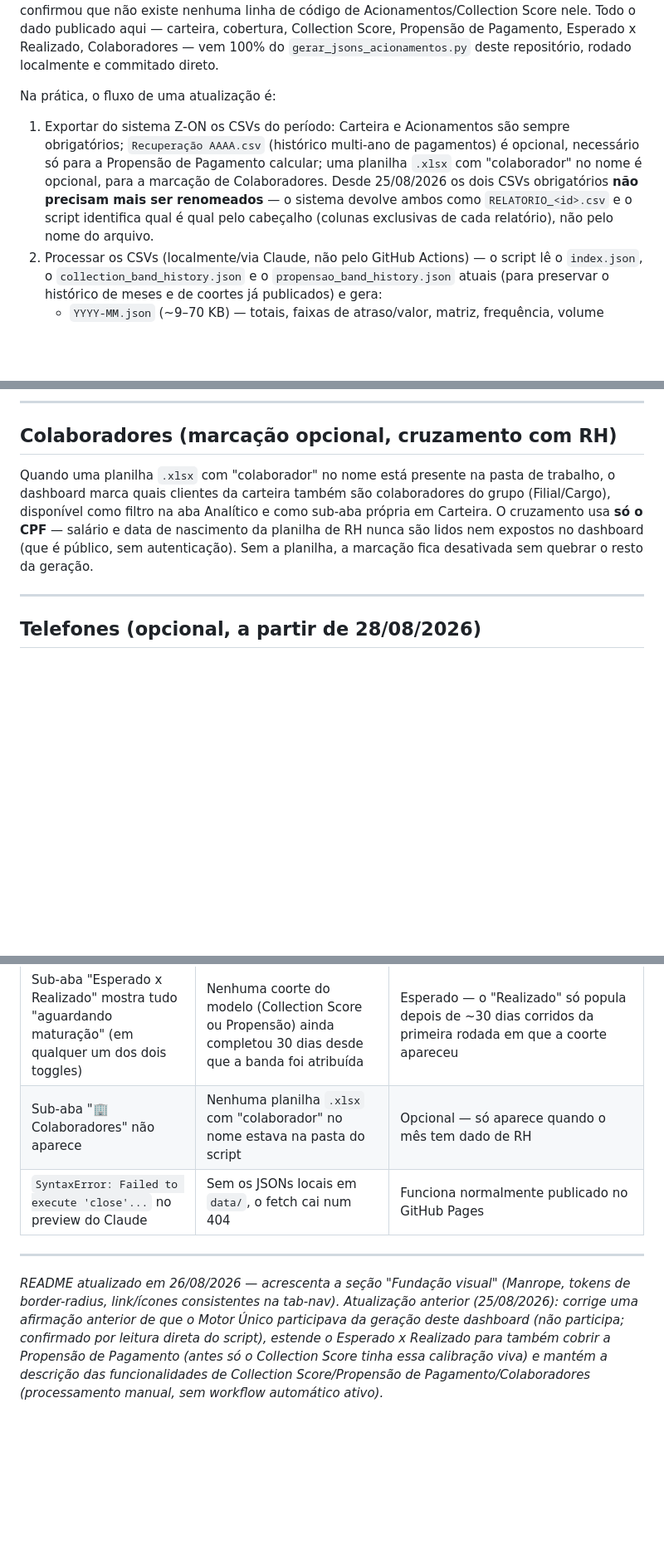
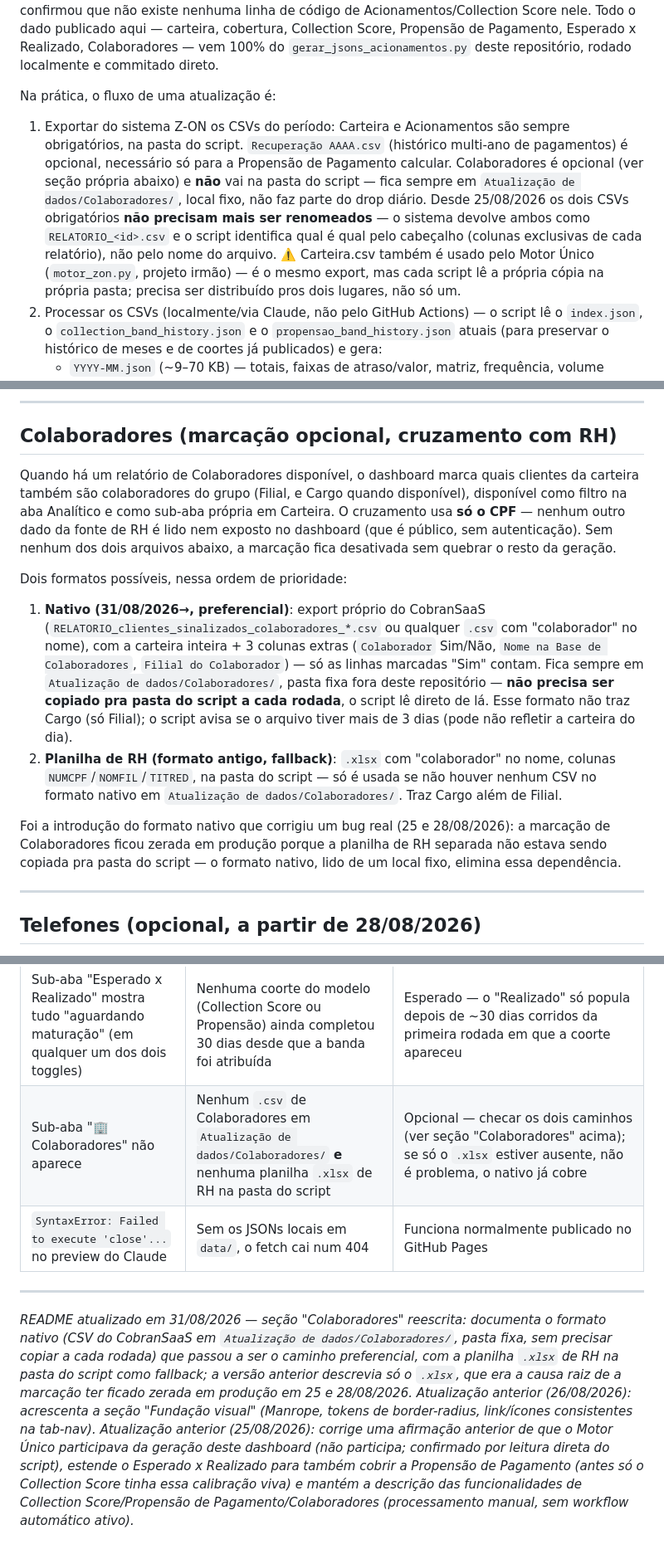
Before and after one commit to devrenanoliveira/acionamentos-zon, a Markdown page: README.md, 3 parts joined by grey strips. Shown at 83% size. Drawn GitHub-style; blank space fills up the shorter version.

Commit message:
docs: documenta o formato nativo de Colaboradores (commit 6417f87)
README ainda descrevia só o .xlsx de RH na pasta do script — formato
que já tinha sido substituído como caminho preferencial pelo CSV
nativo do CobranSaaS em Atualização de dados/Colaboradores/ (pasta
fixa, sem cópia manual a cada rodada). Também documenta que
Carteira.csv precisa ser distribuído pro Motor Único também, não só
pra este repositório.

Co-Authored-By: Claude Sonnet 5 <noreply@anthropic.com>

```diff
--- a/README.md
+++ b/README.md
@@ -49,7 +49,7 @@ Diferente do que o workflow `.github/workflows/atualizar.yml` sugere, a atualiza
 
 Na prática, o fluxo de uma atualização é:
 
-1. Exportar do sistema Z-ON os CSVs do período: Carteira e Acionamentos são sempre obrigatórios; `Recuperação AAAA.csv` (histórico multi-ano de pagamentos) é opcional, necessário só para a Propensão de Pagamento calcular; uma planilha `.xlsx` com "colaborador" no nome é opcional, para a marcação de Colaboradores. Desde 25/08/2026 os dois CSVs obrigatórios **não precisam mais ser renomeados** — o sistema devolve ambos como `RELATORIO_<id>.csv` e o script identifica qual é qual pelo cabeçalho (colunas exclusivas de cada relatório), não pelo nome do arquivo.
+1. Exportar do sistema Z-ON os CSVs do período: Carteira e Acionamentos são sempre obrigatórios, na pasta do script. `Recuperação AAAA.csv` (histórico multi-ano de pagamentos) é opcional, necessário só para a Propensão de Pagamento calcular. Colaboradores é opcional (ver seção própria abaixo) e **não** vai na pasta do script — fica sempre em `Atualização de dados/Colaboradores/`, local fixo, não faz parte do drop diário. Desde 25/08/2026 os dois CSVs obrigatórios **não precisam mais ser renomeados** — o sistema devolve ambos como `RELATORIO_<id>.csv` e o script identifica qual é qual pelo cabeçalho (colunas exclusivas de cada relatório), não pelo nome do arquivo. ⚠️ Carteira.csv também é usado pelo Motor Único (`motor_zon.py`, projeto irmão) — é o mesmo export, mas cada script lê a própria cópia na própria pasta; precisa ser distribuído pros dois lugares, não só um.
 2. Processar os CSVs (localmente/via Claude, não pelo GitHub Actions) — o script lê o `index.json`, o `collection_band_history.json` e o `propensao_band_history.json` atuais (para preservar o histórico de meses e de coortes já publicados) e gera:
    - `YYYY-MM.json` (~9–70 KB) — totais, faixas de atraso/valor, matriz, frequência, volume diário, motivos, breakdown por assessoria, metadados do Collection Score/Propensão/Esperado x Realizado (dos dois modelos)
    - `YYYY-MM-analitico.json` (~7–10 MB) — um registro compacto por cliente
@@ -136,7 +136,14 @@ O segundo modelo (25/08/2026) fecha uma lacuna: antes só o Collection Score tin
 
 ## Colaboradores (marcação opcional, cruzamento com RH)
 
-Quando uma planilha `.xlsx` com "colaborador" no nome está presente na pasta de trabalho, o dashboard marca quais clientes da carteira também são colaboradores do grupo (Filial/Cargo), disponível como filtro na aba Analítico e como sub-aba própria em Carteira. O cruzamento usa **só o CPF** — salário e data de nascimento da planilha de RH nunca são lidos nem expostos no dashboard (que é público, sem autenticação). Sem a planilha, a marcação fica desativada sem quebrar o resto da geração.
+Quando há um relatório de Colaboradores disponível, o dashboard marca quais clientes da carteira também são colaboradores do grupo (Filial, e Cargo quando disponível), disponível como filtro na aba Analítico e como sub-aba própria em Carteira. O cruzamento usa **só o CPF** — nenhum outro dado da fonte de RH é lido nem exposto no dashboard (que é público, sem autenticação). Sem nenhum dos dois arquivos abaixo, a marcação fica desativada sem quebrar o resto da geração.
+
+Dois formatos possíveis, nessa ordem de prioridade:
+
+1. **Nativo (31/08/2026→, preferencial)**: export próprio do CobranSaaS (`RELATORIO_clientes_sinalizados_colaboradores_*.csv` ou qualquer `.csv` com "colaborador" no nome), com a carteira inteira + 3 colunas extras (`Colaborador` Sim/Não, `Nome na Base de Colaboradores`, `Filial do Colaborador`) — só as linhas marcadas "Sim" contam. Fica sempre em `Atualização de dados/Colaboradores/`, pasta fixa fora deste repositório — **não precisa ser copiado pra pasta do script a cada rodada**, o script lê direto de lá. Esse formato não traz Cargo (só Filial); o script avisa se o arquivo tiver mais de 3 dias (pode não refletir a carteira do dia).
+2. **Planilha de RH (formato antigo, fallback)**: `.xlsx` com "colaborador" no nome, colunas `NUMCPF`/`NOMFIL`/`TITRED`, na pasta do script — só é usada se não houver nenhum CSV no formato nativo em `Atualização de dados/Colaboradores/`. Traz Cargo além de Filial.
+
+Foi a introdução do formato nativo que corrigiu um bug real (25 e 28/08/2026): a marcação de Colaboradores ficou zerada em produção porque a planilha de RH separada não estava sendo copiada pra pasta do script — o formato nativo, lido de um local fixo, elimina essa dependência.
 
 ---
 
@@ -193,9 +200,9 @@ python3 -m http.server 8000
 | Números de `by_assessoria` não batem com o total global | Clientes migraram de assessoria no meio do período | Comportamento esperado — ver seção "Atribuição por assessoria" acima |
 | `propensao_meta` ausente no JSON | `Recuperação AAAA.csv` (histórico multi-ano) não estava na pasta do script naquela rodada | Copiar os arquivos `Recuperação AAAA.csv` para a pasta antes de rodar — não é um período de espera, é ausência de arquivo |
 | Sub-aba "Esperado x Realizado" mostra tudo "aguardando maturação" (em qualquer um dos dois toggles) | Nenhuma coorte do modelo (Collection Score ou Propensão) ainda completou 30 dias desde que a banda foi atribuída | Esperado — o "Realizado" só popula depois de ~30 dias corridos da primeira rodada em que a coorte apareceu |
-| Sub-aba "🏢 Colaboradores" não aparece | Nenhuma planilha `.xlsx` com "colaborador" no nome estava na pasta do script | Opcional — só aparece quando o mês tem dado de RH |
+| Sub-aba "🏢 Colaboradores" não aparece | Nenhum `.csv` de Colaboradores em `Atualização de dados/Colaboradores/` **e** nenhuma planilha `.xlsx` de RH na pasta do script | Opcional — checar os dois caminhos (ver seção "Colaboradores" acima); se só o `.xlsx` estiver ausente, não é problema, o nativo já cobre |
 | `SyntaxError: Failed to execute 'close'...` no preview do Claude | Sem os JSONs locais em `data/`, o fetch cai num 404 | Funciona normalmente publicado no GitHub Pages |
 
 ---
 
-*README atualizado em 26/08/2026 — acrescenta a seção "Fundação visual" (Manrope, tokens de border-radius, link/ícones consistentes na tab-nav). Atualização anterior (25/08/2026): corrige uma afirmação anterior de que o Motor Único participava da geração deste dashboard (não participa; confirmado por leitura direta do script), estende o Esperado x Realizado para também cobrir a Propensão de Pagamento (antes só o Collection Score tinha essa calibração viva) e mantém a descrição das funcionalidades de Collection Score/Propensão de Pagamento/Colaboradores (processamento manual, sem workflow automático ativo).*
+*README atualizado em 31/08/2026 — seção "Colaboradores" reescrita: documenta o formato nativo (CSV do CobranSaaS em `Atualização de dados/Colaboradores/`, pasta fixa, sem precisar copiar a cada rodada) que passou a ser o caminho preferencial, com a planilha `.xlsx` de RH na pasta do script como fallback; a versão anterior descrevia só o `.xlsx`, que era a causa raiz de a marcação ter ficado zerada em produção em 25 e 28/08/2026. Atualização anterior (26/08/2026): acrescenta a seção "Fundação visual" (Manrope, tokens de border-radius, link/ícones consistentes na tab-nav). Atualização anterior (25/08/2026): corrige uma afirmação anterior de que o Motor Único participava da geração deste dashboard (não participa; confirmado por leitura direta do script), estende o Esperado x Realizado para também cobrir a Propensão de Pagamento (antes só o Collection Score tinha essa calibração viva) e mantém a descrição das funcionalidades de Collection Score/Propensão de Pagamento/Colaboradores (processamento manual, sem workflow automático ativo).*
```
